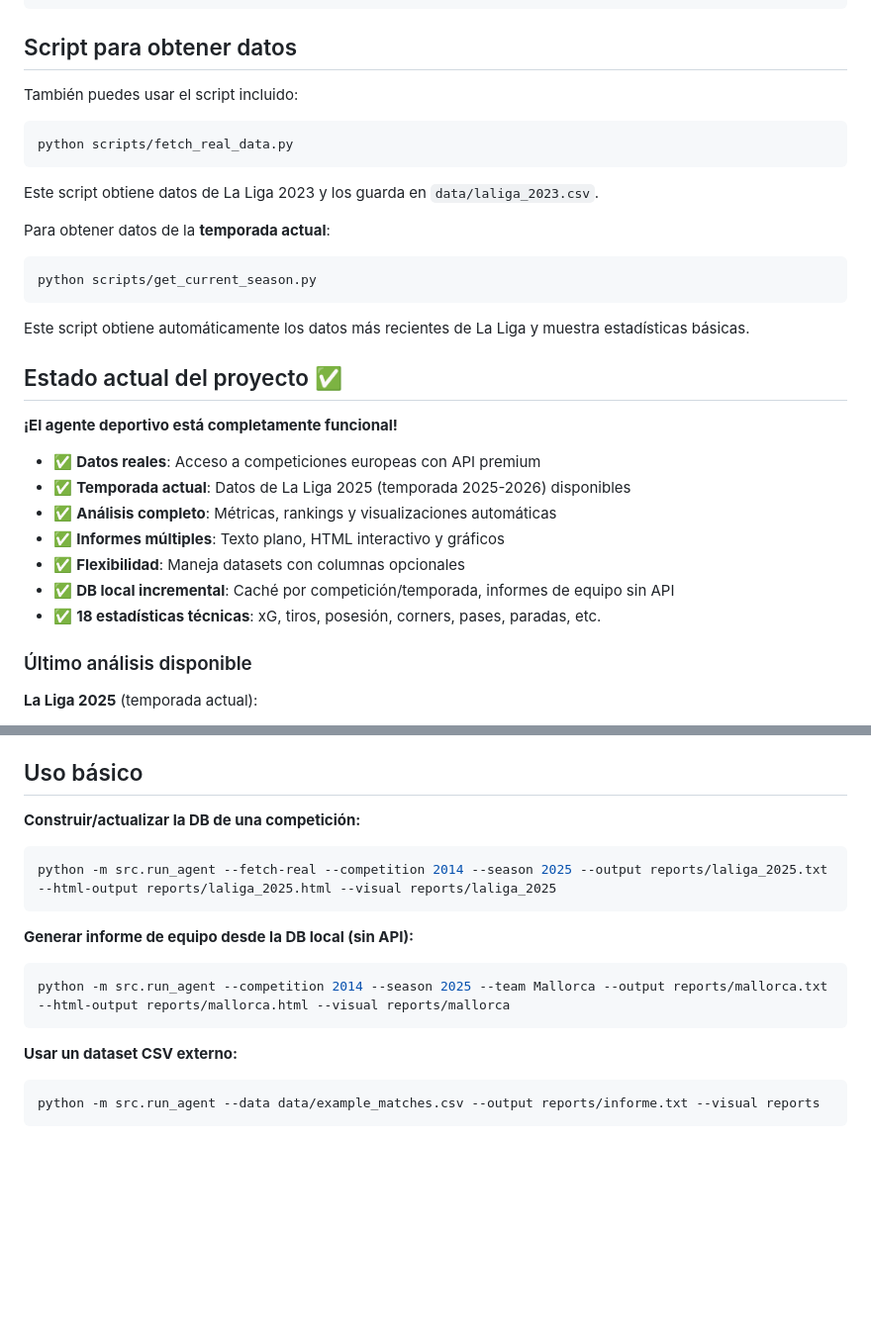
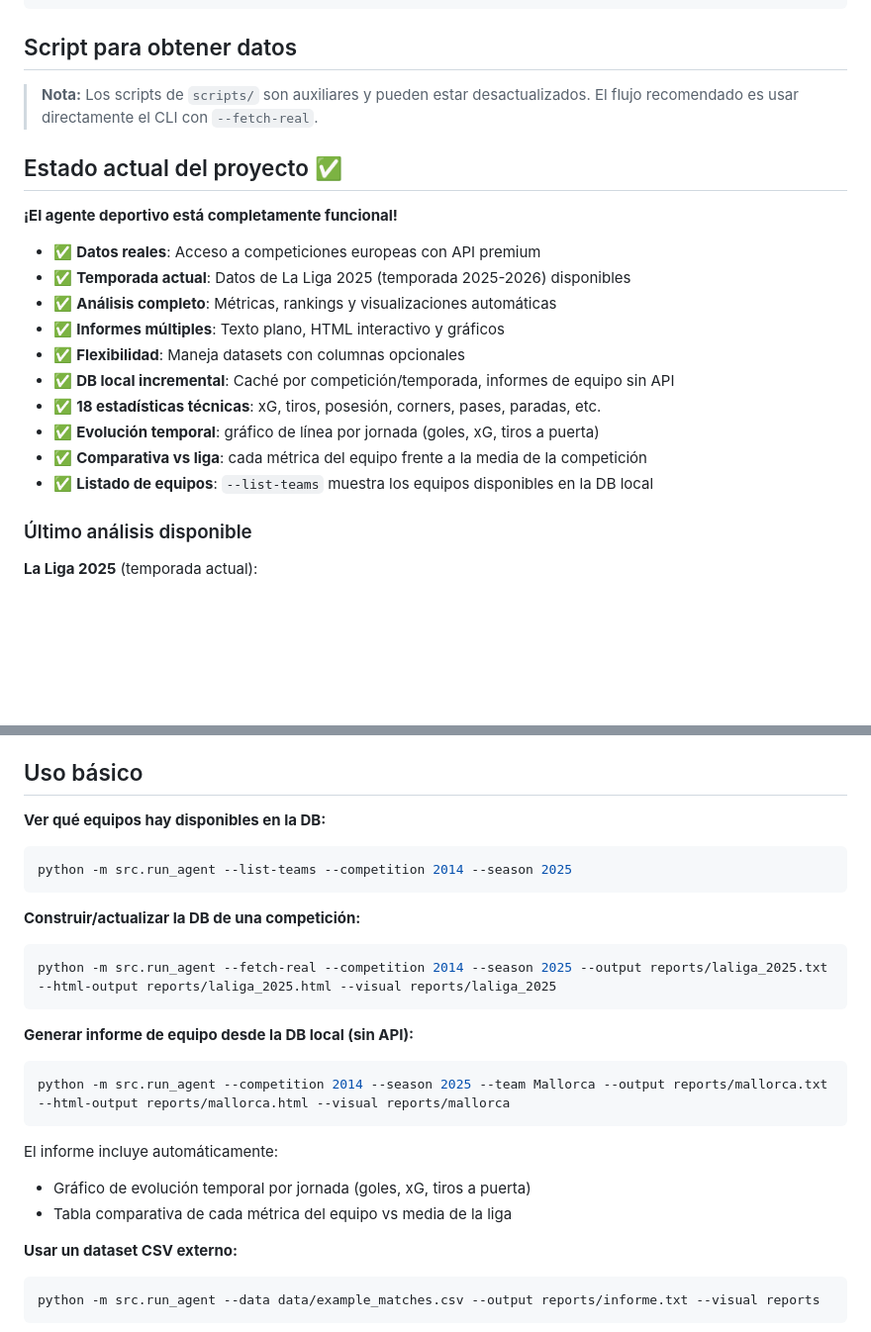
Before and after one commit to Samothp/AgenteDeportivo, a Markdown page: README.md, 2 parts joined by grey strips. Shown at 99% size. Rendered like a GitHub page; blank space fills up the shorter version.

Commit message:
Docs: actualiza README y COMMANDS con --list-teams, evolucion temporal y comparativa vs liga

````diff
--- a/README.md
+++ b/README.md
@@ -38,21 +38,8 @@ print(competitions)
 
 ## Script para obtener datos
 
-También puedes usar el script incluido:
-
-```bash
-python scripts/fetch_real_data.py
-```
-
-Este script obtiene datos de La Liga 2023 y los guarda en `data/laliga_2023.csv`.
-
-Para obtener datos de la **temporada actual**:
-
-```bash
-python scripts/get_current_season.py
-```
-
-Este script obtiene automáticamente los datos más recientes de La Liga y muestra estadísticas básicas.
+> **Nota:** Los scripts de `scripts/` son auxiliares y pueden estar desactualizados.
+> El flujo recomendado es usar directamente el CLI con `--fetch-real`.
 
 ## Estado actual del proyecto ✅
 
@@ -65,6 +52,9 @@ Este script obtiene automáticamente los datos más recientes de La Liga y muest
 - ✅ **Flexibilidad**: Maneja datasets con columnas opcionales
 - ✅ **DB local incremental**: Caché por competición/temporada, informes de equipo sin API
 - ✅ **18 estadísticas técnicas**: xG, tiros, posesión, corners, pases, paradas, etc.
+- ✅ **Evolución temporal**: gráfico de línea por jornada (goles, xG, tiros a puerta)
+- ✅ **Comparativa vs liga**: cada métrica del equipo frente a la media de la competición
+- ✅ **Listado de equipos**: `--list-teams` muestra los equipos disponibles en la DB local
 
 ### Último análisis disponible
 
@@ -133,6 +123,12 @@ Este enfoque separa la *actualización de datos* de la *generación de informes*
 
 ## Uso básico
 
+**Ver qué equipos hay disponibles en la DB:**
+
+```bash
+python -m src.run_agent --list-teams --competition 2014 --season 2025
+```
+
 **Construir/actualizar la DB de una competición:**
 
 ```bash
@@ -144,6 +140,10 @@ python -m src.run_agent --fetch-real --competition 2014 --season 2025 --output r
 ```bash
 python -m src.run_agent --competition 2014 --season 2025 --team Mallorca --output reports/mallorca.txt --html-output reports/mallorca.html --visual reports/mallorca
 ```
+
+El informe incluye automáticamente:
+- Gráfico de evolución temporal por jornada (goles, xG, tiros a puerta)
+- Tabla comparativa de cada métrica del equipo vs media de la liga
 
 **Usar un dataset CSV externo:**
 
````
Also changed, not shown: COMMANDS.md (+58 -16 lines).
